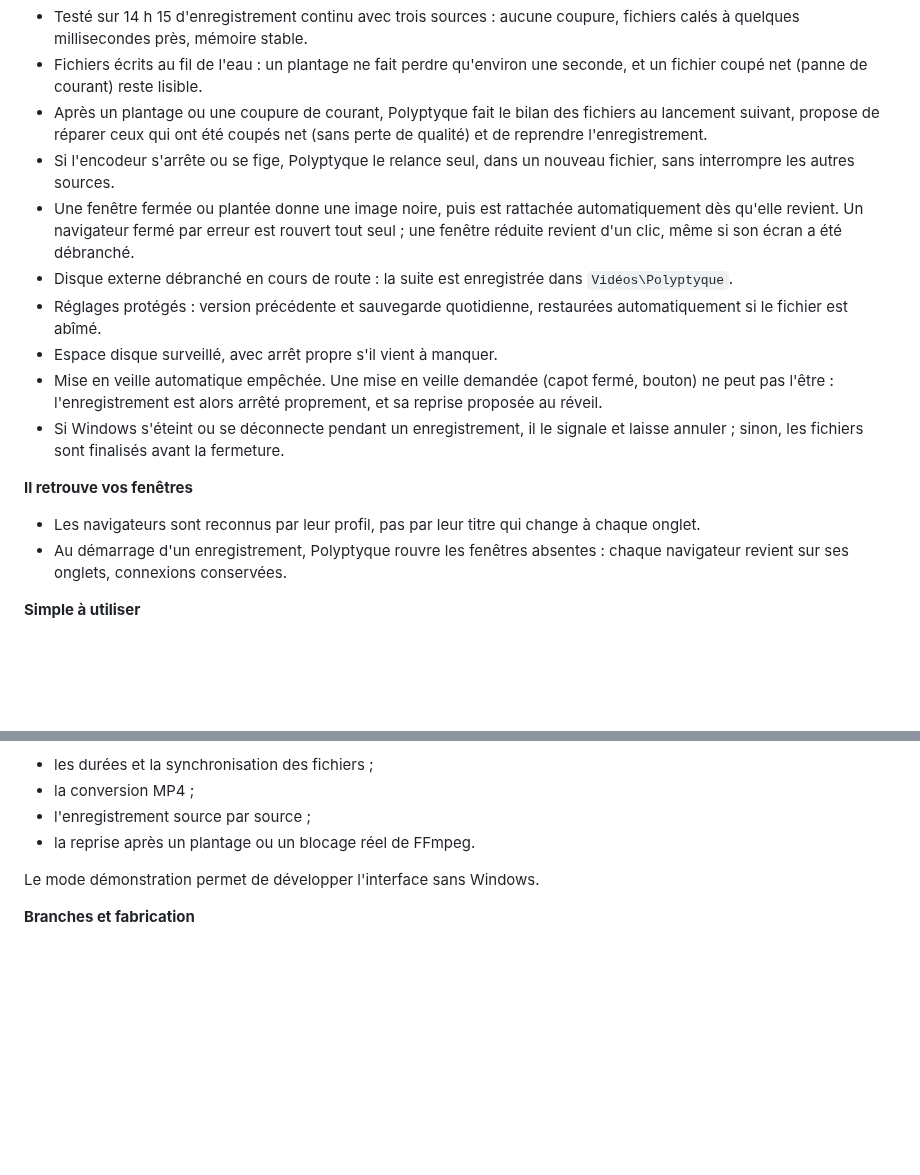
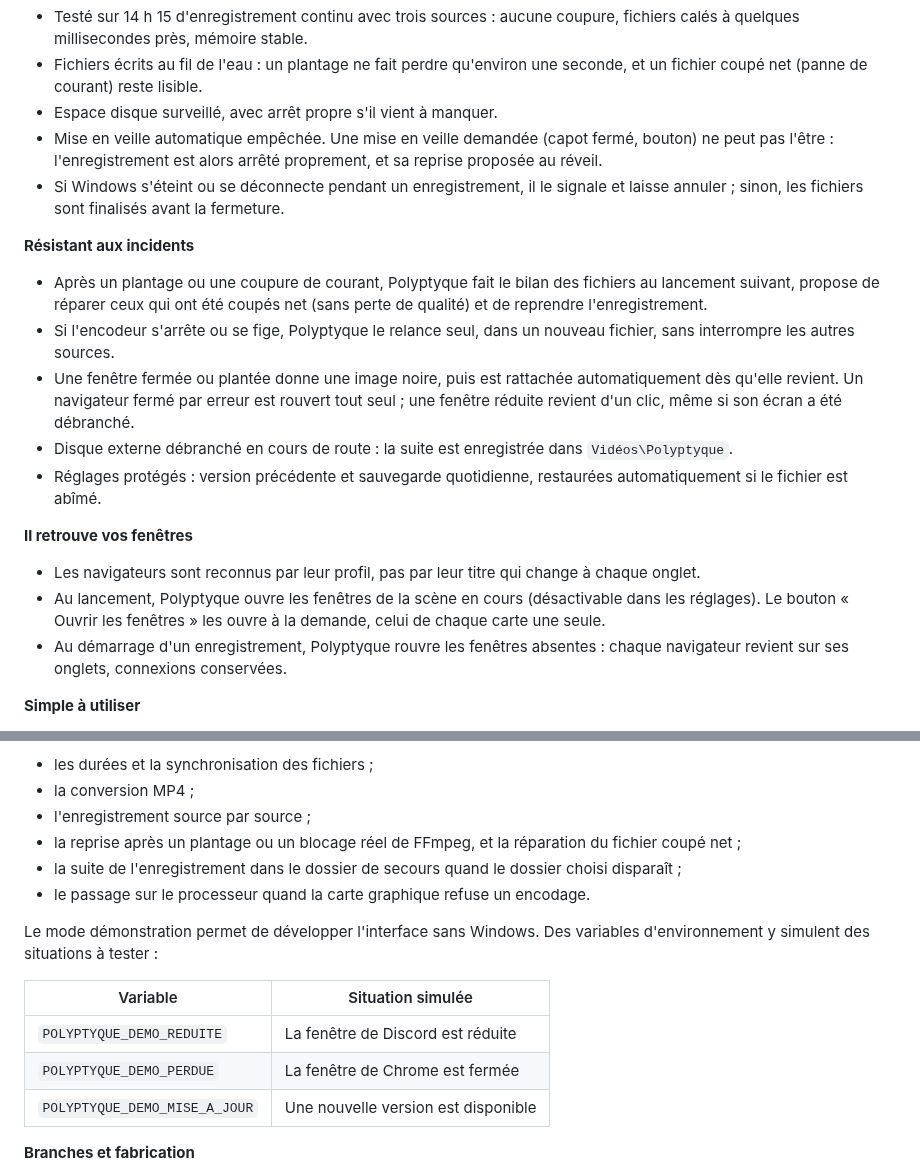
Before and after one commit to venaciteam/Polyptyque, a Markdown page: README.md, 2 parts joined by grey strips. Drawn GitHub-style; blank space fills up the shorter version.

```diff
--- a/README.md
+++ b/README.md
@@ -48,17 +48,20 @@ Polyptyque fait l'inverse : **chaque fenêtre est enregistrée à part**, dans s
 **Pensé pour les longues sessions**
 - Testé sur 14 h 15 d'enregistrement continu avec trois sources : aucune coupure, fichiers calés à quelques millisecondes près, mémoire stable.
 - Fichiers écrits au fil de l'eau : un plantage ne fait perdre qu'environ une seconde, et un fichier coupé net (panne de courant) reste lisible.
+- Espace disque surveillé, avec arrêt propre s'il vient à manquer.
+- Mise en veille automatique empêchée. Une mise en veille demandée (capot fermé, bouton) ne peut pas l'être : l'enregistrement est alors arrêté proprement, et sa reprise proposée au réveil.
+- Si Windows s'éteint ou se déconnecte pendant un enregistrement, il le signale et laisse annuler ; sinon, les fichiers sont finalisés avant la fermeture.
+
+**Résistant aux incidents**
 - Après un plantage ou une coupure de courant, Polyptyque fait le bilan des fichiers au lancement suivant, propose de réparer ceux qui ont été coupés net (sans perte de qualité) et de reprendre l'enregistrement.
 - Si l'encodeur s'arrête ou se fige, Polyptyque le relance seul, dans un nouveau fichier, sans interrompre les autres sources.
 - Une fenêtre fermée ou plantée donne une image noire, puis est rattachée automatiquement dès qu'elle revient. Un navigateur fermé par erreur est rouvert tout seul ; une fenêtre réduite revient d'un clic, même si son écran a été débranché.
 - Disque externe débranché en cours de route : la suite est enregistrée dans `Vidéos\Polyptyque`.
 - Réglages protégés : version précédente et sauvegarde quotidienne, restaurées automatiquement si le fichier est abîmé.
-- Espace disque surveillé, avec arrêt propre s'il vient à manquer.
-- Mise en veille automatique empêchée. Une mise en veille demandée (capot fermé, bouton) ne peut pas l'être : l'enregistrement est alors arrêté proprement, et sa reprise proposée au réveil.
-- Si Windows s'éteint ou se déconnecte pendant un enregistrement, il le signale et laisse annuler ; sinon, les fichiers sont finalisés avant la fermeture.
 
 **Il retrouve vos fenêtres**
 - Les navigateurs sont reconnus par leur profil, pas par leur titre qui change à chaque onglet.
+- Au lancement, Polyptyque ouvre les fenêtres de la scène en cours (désactivable dans les réglages). Le bouton « Ouvrir les fenêtres » les ouvre à la demande, celui de chaque carte une seule.
 - Au démarrage d'un enregistrement, Polyptyque rouvre les fenêtres absentes : chaque navigateur revient sur ses onglets, connexions conservées.
 
 **Simple à utiliser**
@@ -171,9 +174,17 @@ Les sessions simulées rejouent des enregistrements complets avec de fausses fen
 - les durées et la synchronisation des fichiers ;
 - la conversion MP4 ;
 - l'enregistrement source par source ;
-- la reprise après un plantage ou un blocage réel de FFmpeg.
+- la reprise après un plantage ou un blocage réel de FFmpeg, et la réparation du fichier coupé net ;
+- la suite de l'enregistrement dans le dossier de secours quand le dossier choisi disparaît ;
+- le passage sur le processeur quand la carte graphique refuse un encodage.
 
-Le mode démonstration permet de développer l'interface sans Windows.
+Le mode démonstration permet de développer l'interface sans Windows. Des variables d'environnement y simulent des situations à tester :
+
+| Variable | Situation simulée |
+|---|---|
+| `POLYPTYQUE_DEMO_REDUITE` | La fenêtre de Discord est réduite |
+| `POLYPTYQUE_DEMO_PERDUE` | La fenêtre de Chrome est fermée |
+| `POLYPTYQUE_DEMO_MISE_A_JOUR` | Une nouvelle version est disponible |
 
 **Branches et fabrication**
 - `dev` reçoit le travail en cours ; `main` reçoit les versions validées.
```
Also changed, not shown: other parts of README.md (+7 -7 lines), docs/captures/interface-apercus.png, docs/captures/interface-enregistrement.png, docs/captures/interface-reglages.png.
